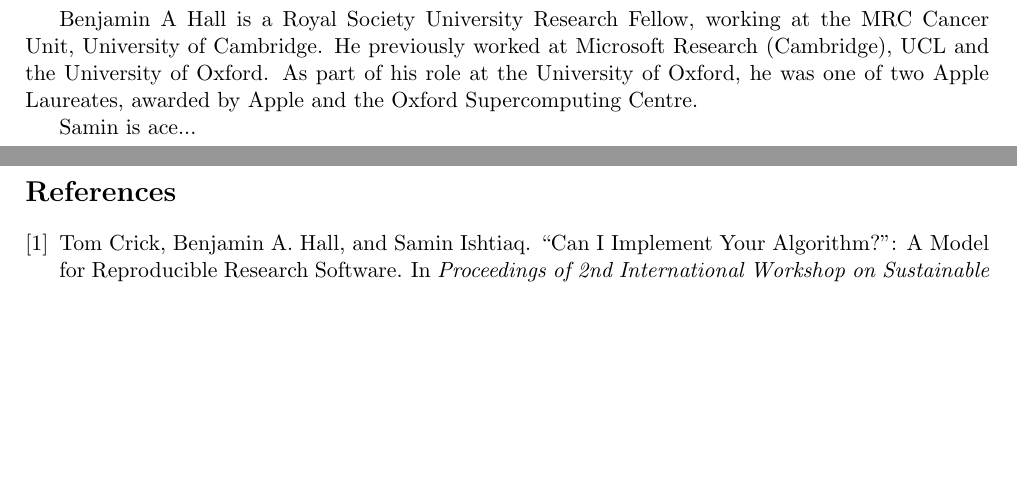
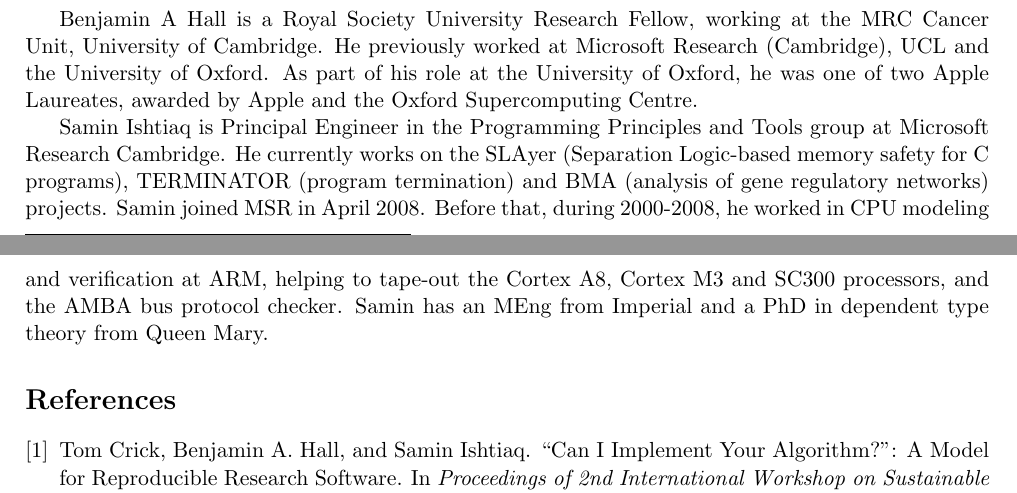
Before and after one commit to tomcrick/DSCatalyst, a LaTeX document (DSCatalyst.tex): two parts of pages 2 and 3 of 3, joined at a grey line, cut so that both start at the same text, the shorter picture padded with empty space. Compiled offline with pdfLaTeX.

Commit message:
Need some linking sentence in 2nd para. Added own bio.

```diff
--- a/DSCatalyst.tex
+++ b/DSCatalyst.tex
@@ -201,7 +203,7 @@ Tom is ace...
 
 Benjamin A Hall is a Royal Society University Research Fellow, working at the MRC Cancer Unit, University of Cambridge. He previously worked at Microsoft Research (Cambridge), UCL and the University of Oxford. As part of his role at the University of Oxford, he was one of two Apple Laureates, awarded by Apple and the Oxford Supercomputing Centre.
 
-Samin is ace...
+Samin Ishtiaq is Principal Engineer in the Programming Principles and Tools group at Microsoft Research Cambridge. He currently works on the SLAyer (Separation Logic-based memory safety for C programs), TERMINATOR (program termination) and BMA (analysis of gene regulatory networks) projects. Samin joined MSR in April 2008. Before that, during 2000-2008, he worked in CPU modeling and verification at ARM, helping to tape-out the Cortex A8, Cortex M3 and SC300 processors, and the AMBA bus protocol checker. Samin has an MEng from Imperial and a PhD in dependent type theory from Queen Mary.
 
 \bibliographystyle{plain}
 \bibliography{DSCatalyst}
```
Also changed, not shown: DSCatalyst.tex (2 more changed lines).
